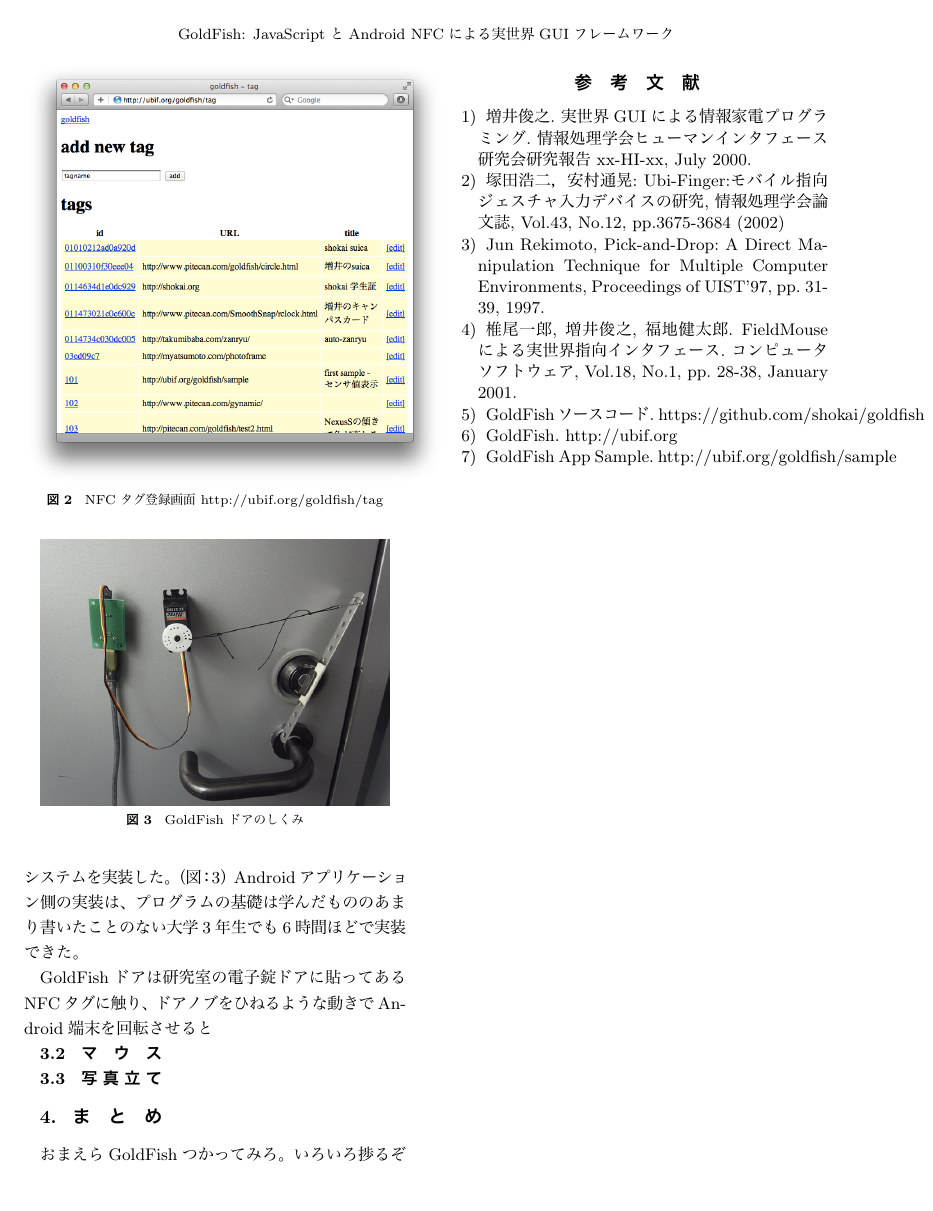
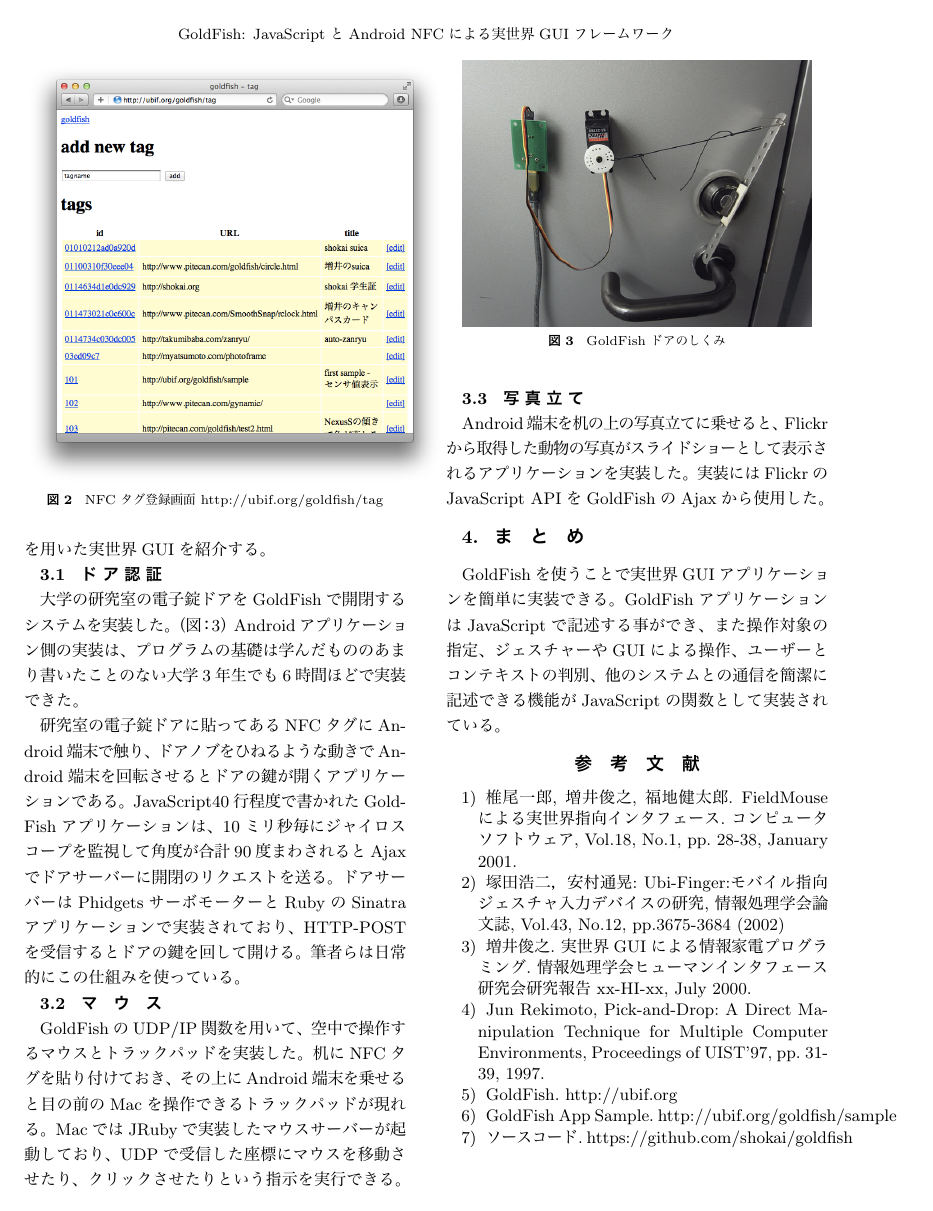
Before and after one commit to shokai/interaction2012-demo, a LaTeX document (interaction2012.tex, which reads body.tex): page 3 of 3. The pictures show the PDF file interaction2012.pdf that the author committed with the source.

Commit message:
ほぼできた

```diff
--- a/body.tex
+++ b/body.tex
@@ -19,7 +19,7 @@
 
 GUIには、コンピュータの画面上にゴミ箱や窓などの現実世界のメタファーを提示してユーザーに理解しやすくしている部分と、データを扱うためにドロップダウンメニューやスクロールバーなどのディスプレイならではの新しいユーザインタフェースが組み合わさってできている。我々の生活にはたくさんのコンピュータが埋め込まれているが、電子錠つきの自動ドアをキーパッドで操作して開けていたり、ラップトップPCから目の前にあるプリンターに印刷させるのに画面上でプリンタの名前を指定して送信したりと、操作と効果の対応がわかりにくかったり、効率が悪かったりする事がある。そうではなくむしろ、実世界でもGUIのようにメタファーによるインタフェースとデータ操作用インタフェースが混在している方が使い勝手が良いのではないかと考えた。
 
-既存の実世界GUIの研究から、1.対象の指定 2.ジェスチャーやGUIによる操作 3.ユーザーの判別 4.状況の判別 5.他のシステムとの通信が重要であると考えられる。これらを簡単に利用でき、また日常的に使えるような仕組みを作ることが本研究の目的である。
+既存の実世界GUIの研究から、1.対象の指定 2.ジェスチャーやGUIによる操作 3.ユーザーとコンテキストの判別 4.他のシステムとの通信 の4つの要素が重要であると考えられる。これらを簡単に利用でき、また日常的に使えるような仕組みを作ることが本研究の目的である。
 
 
 \section{GoldFish}
@@ -68,10 +68,10 @@
 \section{その他のGoldFishアプリケーションの例}
 前章の実世界コピペの他にも、いくつかGoldFishを用いた実世界GUIを紹介する。
 
-\subsection{GoldFishドア}
+\subsection{ドア認証}
 大学の研究室の電子錠ドアをGoldFishで開閉するシステムを実装した。（図：\ref{fig:door}）Androidアプリケーション側の実装は、プログラムの基礎は学んだもののあまり書いたことのない大学3年生でも6時間ほどで実装できた。
 
-GoldFishドアは研究室の電子錠ドアに貼ってあるNFCタグに触り、ドアノブをひねるような動きでAndroid端末を回転させると
+研究室の電子錠ドアに貼ってあるNFCタグにAndroid端末で触り、ドアノブをひねるような動きでAndroid端末を回転させるとドアの鍵が開くアプリケーションである。JavaScript40行程度で書かれたGoldFishアプリケーションは、10ミリ秒毎にジャイロスコープを監視して角度が合計90度まわされるとAjaxでドアサーバーに開閉のリクエストを送る。ドアサーバーはPhidgetsサーボモーターとRubyのSinatraアプリケーションで実装されており、HTTP-POSTを受信するとドアの鍵を回して開ける。筆者らは日常的にこの仕組みを使っている。
 
 \begin{figure}
   \begin{center}
@@ -83,30 +83,30 @@
 
 
 \subsection{マウス}
+GoldFishのUDP/IP関数を用いて、空中で操作するマウスとトラックパッドを実装した。机にNFCタグを貼り付けておき、その上にAndroid端末を乗せると目の前のMacを操作できるトラックパッドが現れる。MacではJRubyで実装したマウスサーバーが起動しており、UDPで受信した座標にマウスを移動させたり、クリックさせたりという指示を実行できる。
+
 
 \subsection{写真立て}
+Android端末を机の上の写真立てに乗せると、Flickrから取得した動物の写真がスライドショーとして表示されるアプリケーションを実装した。実装にはFlickrのJavaScript APIをGoldFishのAjaxから使用した。
 
 
 \section{まとめ}
-おまえらGoldFishつかってみろ。いろいろ捗るぞ
+GoldFishを使うことで実世界GUIアプリケーションを簡単に実装できる。GoldFishアプリケーションはJavaScriptで記述する事ができ、また操作対象の指定、ジェスチャーやGUIによる操作、ユーザーとコンテキストの判別、他のシステムとの通信を簡潔に記述できる機能がJavaScriptの関数として実装されている。
 
 
 \begin{thebibliography}{10}
 
-\bibitem{実世界GUI}
-増井俊之. 実世界GUIによる情報家電プログラミング. 情報処理学会ヒューマンインタフェース研究会研究報告 xx-HI-xx, July 2000.
+\bibitem{field-mouse}
+椎尾一郎, 増井俊之, 福地健太郎. FieldMouseによる実世界指向インタフェース. コンピュータソフトウェア, Vol.18, No.1, pp. 28-38, January 2001.
 
 \bibitem{Ubi-Finger}
 塚田浩二，安村通晃: Ubi-Finger:モバイル指向ジェスチャ入力デバイスの研究, 情報処理学会論文誌, Vol.43, No.12, pp.3675-3684 (2002)
 
+\bibitem{実世界GUI}
+増井俊之. 実世界GUIによる情報家電プログラミング. 情報処理学会ヒューマンインタフェース研究会研究報告 xx-HI-xx, July 2000.
+
 \bibitem{pick-and-drop}
 Jun Rekimoto, Pick-and-Drop: A Direct Manipulation Technique for Multiple Computer Environments, Proceedings of UIST'97, pp. 31-39, 1997.
-
-\bibitem{field-mouse}
-椎尾一郎, 増井俊之, 福地健太郎. FieldMouseによる実世界指向インタフェース. コンピュータソフトウェア, Vol.18, No.1, pp. 28-38, January 2001.
-
-\bibitem{github}
-GoldFishソースコード. https://github.com/shokai/goldfish
 
 \bibitem{goldfish}
 GoldFish. http://ubif.org
@@ -114,4 +114,7 @@
 \bibitem{sample}
 GoldFish App Sample. http://ubif.org/goldfish/sample
 
+\bibitem{github}
+ソースコード. https://github.com/shokai/goldfish
+
 \end{thebibliography}
```
Also changed, not shown: interaction2012.pdf, body.tex (2 more changed lines).
